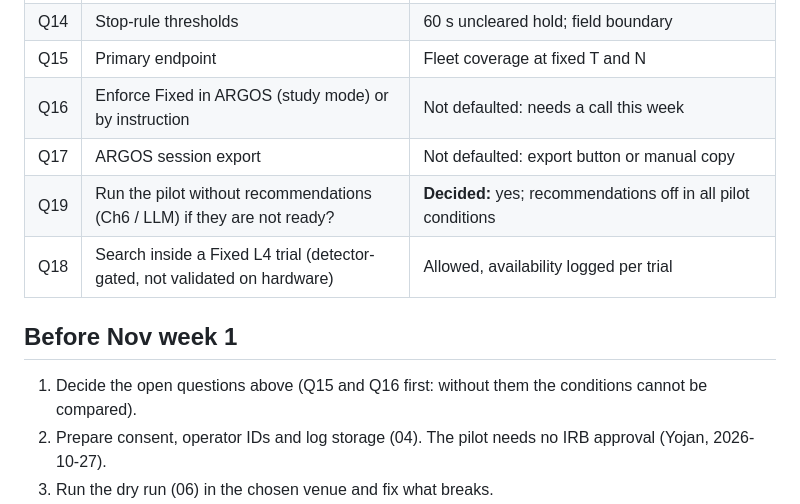
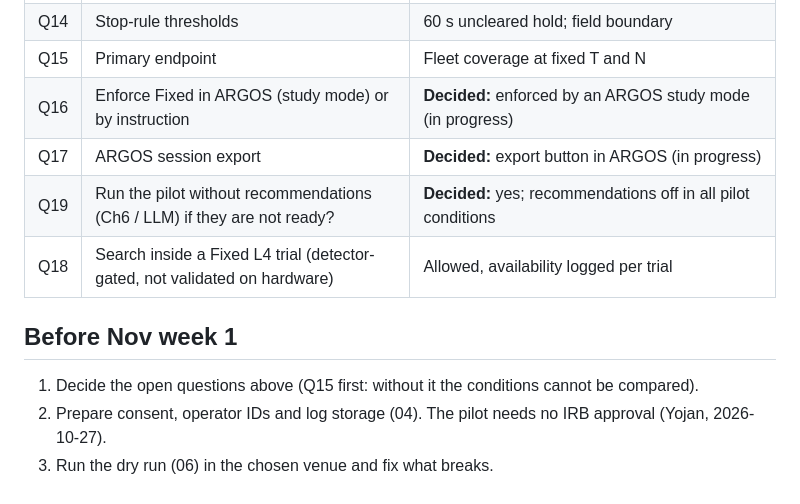
Before and after one commit to Super-Yojan/Masters-Thesis, a Markdown page: experiments/pilot-protocol/README.md, the part around the change. Drawn GitHub-style.

```diff
--- a/experiments/pilot-protocol/README.md
+++ b/experiments/pilot-protocol/README.md
@@ -36,14 +36,14 @@ default, so the documents can be dry-run before they are frozen.
 | Q13 | Disturbances in the pilot | None |
 | Q14 | Stop-rule thresholds | 60 s uncleared hold; field boundary |
 | Q15 | Primary endpoint | Fleet coverage at fixed T and N |
-| Q16 | Enforce Fixed in ARGOS (study mode) or by instruction | Not defaulted: needs a call this week |
-| Q17 | ARGOS session export | Not defaulted: export button or manual copy |
+| Q16 | Enforce Fixed in ARGOS (study mode) or by instruction | **Decided:** enforced by an ARGOS study mode (in progress) |
+| Q17 | ARGOS session export | **Decided:** export button in ARGOS (in progress) |
 | Q19 | Run the pilot without recommendations (Ch6 / LLM) if they are not ready? | **Decided:** yes; recommendations off in all pilot conditions |
 | Q18 | Search inside a Fixed L4 trial (detector-gated, not validated on hardware) | Allowed, availability logged per trial |
 
 ## Before Nov week 1
 
-1. Decide the open questions above (Q15 and Q16 first: without them the conditions cannot be compared).
+1. Decide the open questions above (Q15 first: without it the conditions cannot be compared).
 2. Prepare consent, operator IDs and log storage (04). The pilot needs no IRB approval (Yojan, 2026-10-27).
 3. Run the dry run (06) in the chosen venue and fix what breaks.
 4. Freeze: copy the decided values into 01 and 02, remove the "draft" headers, tag the repo, and record the ARGOS, Terra, Zorvane and TerraPhone revisions used.
```
Also changed, not shown: experiments/pilot-protocol/06-dry-run-checklist.md (+6 -4 lines), experiments/pilot-protocol/07-comparability-stress-test.md (+3 -3 lines).
